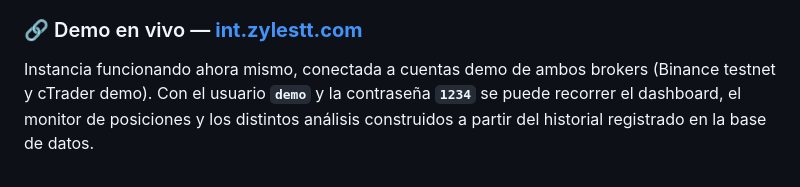
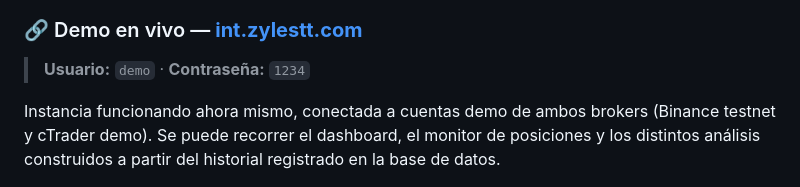
Before and after one commit to rodriguezmpg/integral, a Markdown page: README.md, the part around the change. GitHub-like rendering.

```diff
--- a/README.md
+++ b/README.md
@@ -12,7 +12,9 @@ Define el riesgo en dólares, no el tamaño de la posición. El sistema calcula
 
 ### 🔗 Demo en vivo — **[int.zylestt.com](https://int.zylestt.com)**
 
-Instancia funcionando ahora mismo, conectada a cuentas demo de ambos brokers (Binance testnet y cTrader demo). Con el usuario **`demo`** y la contraseña **`1234`** se puede recorrer el dashboard, el monitor de posiciones y los distintos análisis construidos a partir del historial registrado en la base de datos.
+> **Usuario:** `demo`  ·  **Contraseña:** `1234`
+
+Instancia funcionando ahora mismo, conectada a cuentas demo de ambos brokers (Binance testnet y cTrader demo). Se puede recorrer el dashboard, el monitor de posiciones y los distintos análisis construidos a partir del historial registrado en la base de datos.
 
 <!-- CAPTURA 1 — Dashboard principal (index.html) con el Panel de Control mostrando 2-3 posiciones activas.
      Guardar en: docs/img/dashboard.png -->
```
